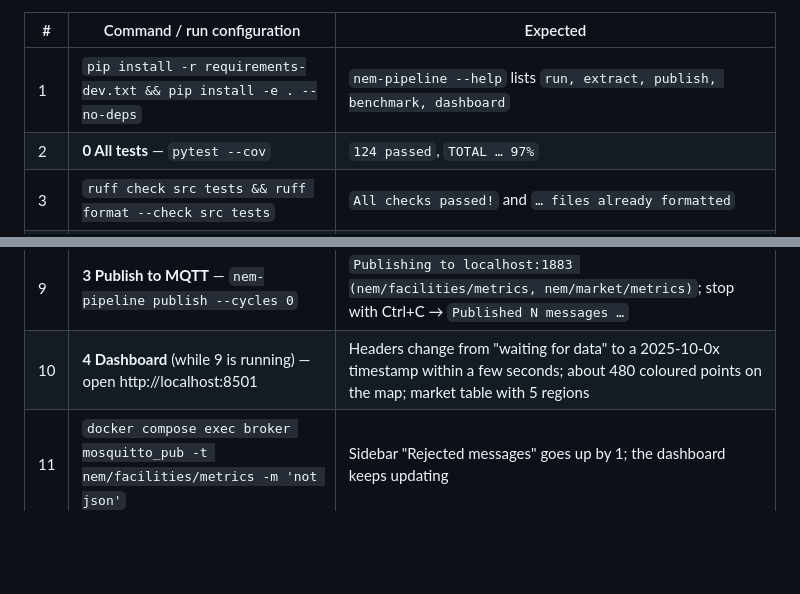
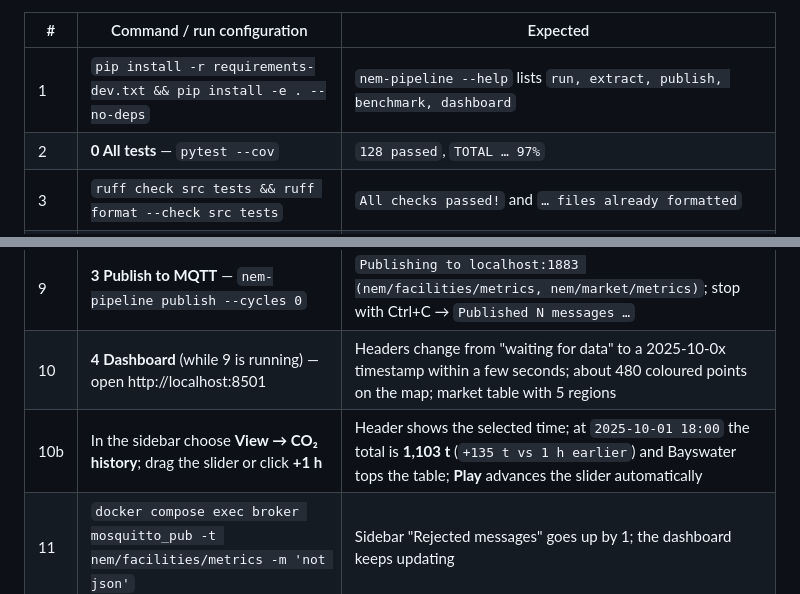
Before and after one commit to daniel880830/nem-realtime-pipeline, a Markdown page: docs/LOCAL_VERIFICATION.md, 2 parts joined by grey strips. Drawn GitHub-style; blank space fills up the shorter version.

```diff
--- a/docs/LOCAL_VERIFICATION.md
+++ b/docs/LOCAL_VERIFICATION.md
@@ -11,7 +11,7 @@ Numbers are from the reference run in `reports/`; timings vary by machine.
 | # | Command / run configuration | Expected |
 |---|---|---|
 | 1 | `pip install -r requirements-dev.txt && pip install -e . --no-deps` | `nem-pipeline --help` lists `run, extract, publish, benchmark, dashboard` |
-| 2 | **0 All tests** — `pytest --cov` | `124 passed`, `TOTAL … 97%` |
+| 2 | **0 All tests** — `pytest --cov` | `128 passed`, `TOTAL … 97%` |
 | 3 | `ruff check src tests && ruff format --check src tests` | `All checks passed!` and `… files already formatted` |
 | 4 | Copy `.env.example` to `.env`, set `APP_OPENELECTRICITY_API_KEY` | — |
 | 5 | **1 Run pipeline (legacy method)** — `nem-pipeline run --method legacy` | First run: ~22 API requests and geocoding at 1 req/s (several minutes). Summary JSON with `"facilities": 486`, `"facility_metric_rows": 568237`, `"map_coverage": 0.3168…` |
@@ -20,6 +20,7 @@ Numbers are from the reference run in `reports/`; timings vary by machine.
 | 8 | `docker compose up -d broker` | `docker compose ps` shows the broker `(healthy)` |
 | 9 | **3 Publish to MQTT** — `nem-pipeline publish --cycles 0` | `Publishing to localhost:1883 (nem/facilities/metrics, nem/market/metrics)`; stop with Ctrl+C → `Published N messages …` |
 | 10 | **4 Dashboard** (while 9 is running) — open http://localhost:8501 | Headers change from "waiting for data" to a 2025-10-0x timestamp within a few seconds; about 480 coloured points on the map; market table with 5 regions |
+| 10b | In the sidebar choose **View → CO₂ history**; drag the slider or click **+1 h** | Header shows the selected time; at `2025-10-01 18:00` the total is **1,103 t** (`+135 t vs 1 h earlier`) and Bayswater tops the table; **Play** advances the slider automatically |
 | 11 | `docker compose exec broker mosquitto_pub -t nem/facilities/metrics -m 'not json'` | Sidebar "Rejected messages" goes up by 1; the dashboard keeps updating |
 | 12 | **5 Benchmark publish** — `nem-pipeline benchmark --intervals 2016 --qos 1` | `"lost": 0`, p50/p95 latency in single-digit milliseconds |
 | 13 | `docker compose down && docker compose up --build` | `pipeline` exits 0, then `publisher` and `dashboard` start; `docker compose exec dashboard whoami` → `app` |
```
Also changed, not shown: README.md (+16 -5 lines), docs/co2_history.jpg (added), 6 other files.
